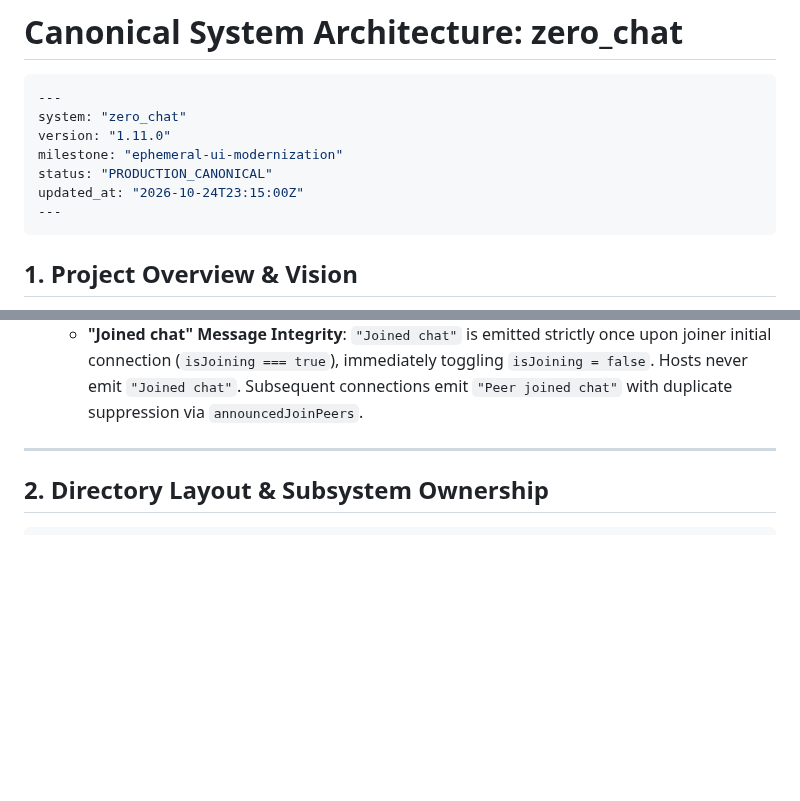
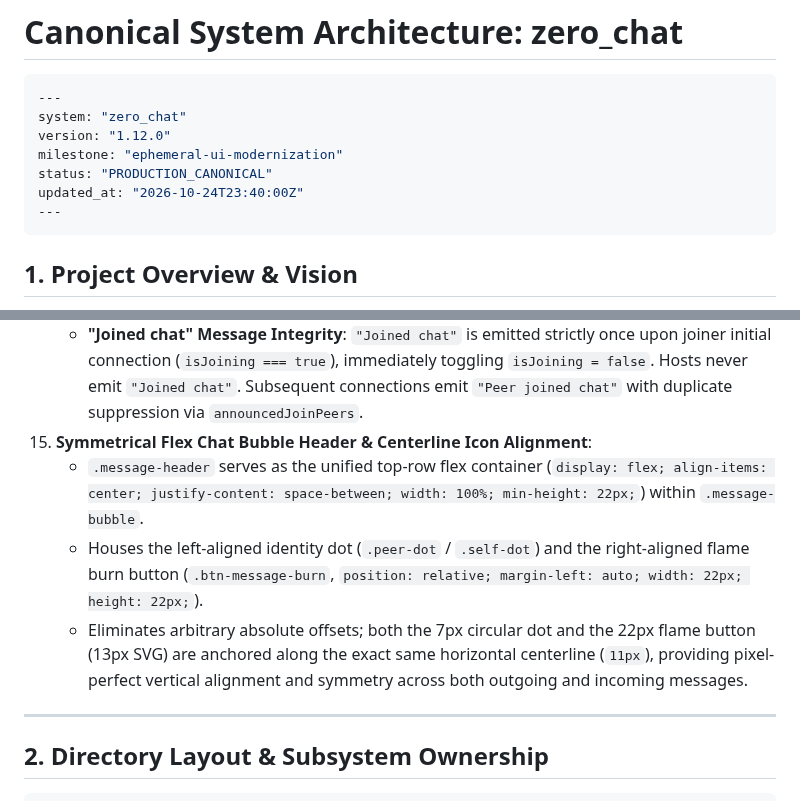
Before and after one commit to MACourtney7/zero-chat, a Markdown page: openspec/specs/overview.md, 2 parts joined by grey strips. Rendered like a GitHub page; blank space fills up the shorter version.

Commit message:
chore(spec): reconcile canonical specs and archive ticket-038

````diff
--- a/openspec/specs/overview.md
+++ b/openspec/specs/overview.md
@@ -3,10 +3,10 @@
 ```yaml
 ---
 system: "zero_chat"
-version: "1.11.0"
+version: "1.12.0"
 milestone: "ephemeral-ui-modernization"
 status: "PRODUCTION_CANONICAL"
-updated_at: "2026-10-24T23:15:00Z"
+updated_at: "2026-10-24T23:40:00Z"
 ---
 ```
 
@@ -67,6 +67,10 @@ updated_at: "2026-10-24T23:15:00Z"
     - **Immediate Connection Failure Recovery**: Zero 15–30s delay on dead-drop failure; `joinRoomFromHash` immediately closes the engine (`engine.close()`), displays `"Failed to establish connection"`, unhides `#header-leave-btn`, and immediately shows `#create-room-bar` in Stage 1 Plus mode.
     - **Display Timestamp Removal Across All Messages**: Timestamps are completely removed from display across all system messages (`.system-timestamp`) and chat message bubbles (`.message-timestamp`) in both HTML and Rust WASM UI client.
     - **"Joined chat" Message Integrity**: `"Joined chat"` is emitted strictly once upon joiner initial connection (`isJoining === true`), immediately toggling `isJoining = false`. Hosts never emit `"Joined chat"`. Subsequent connections emit `"Peer joined chat"` with duplicate suppression via `announcedJoinPeers`.
+15. **Symmetrical Flex Chat Bubble Header & Centerline Icon Alignment**:
+    - `.message-header` serves as the unified top-row flex container (`display: flex; align-items: center; justify-content: space-between; width: 100%; min-height: 22px;`) within `.message-bubble`.
+    - Houses the left-aligned identity dot (`.peer-dot` / `.self-dot`) and the right-aligned flame burn button (`.btn-message-burn`, `position: relative; margin-left: auto; width: 22px; height: 22px;`).
+    - Eliminates arbitrary absolute offsets; both the 7px circular dot and the 22px flame button (13px SVG) are anchored along the exact same horizontal centerline (`11px`), providing pixel-perfect vertical alignment and symmetry across both outgoing and incoming messages.
 
 ---
 
````
Also changed, not shown: 2 other files.
